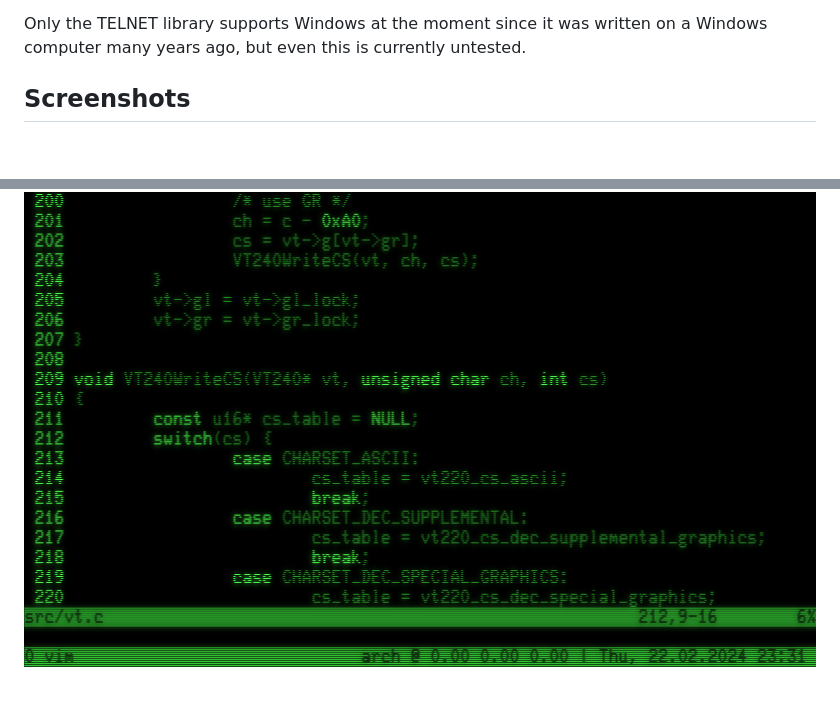
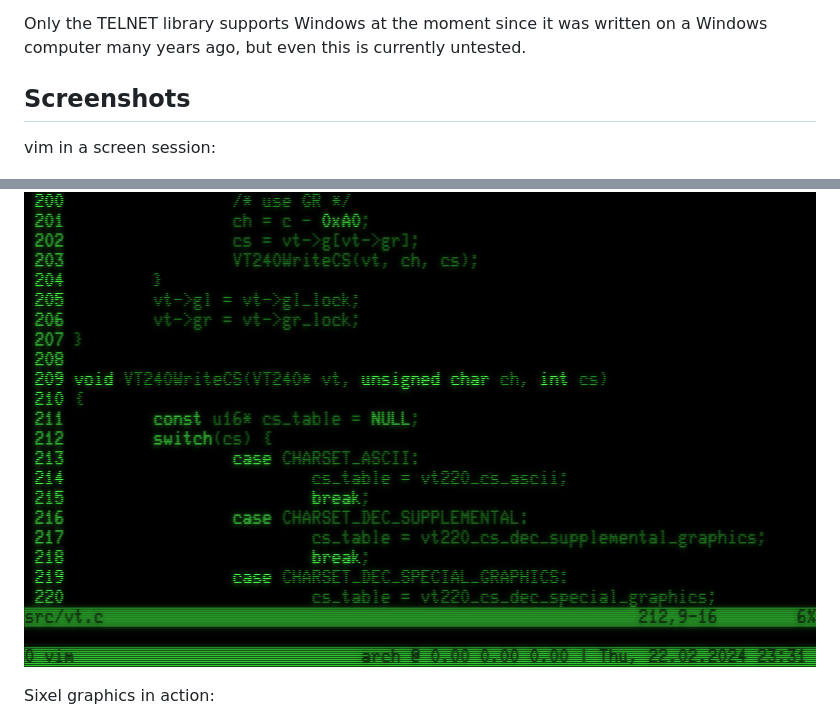
Before and after one commit to unknown-technologies/vt240, a Markdown page: README.md, 2 parts joined by grey strips. Drawn GitHub-style; blank space fills up the shorter version.

Commit message:
Add screenshot descriptions

```diff
--- a/README.md
+++ b/README.md
@@ -108,6 +108,10 @@ on a Windows computer many years ago, but even this is currently untested.
 Screenshots
 -----------
 
+vim in a screen session:
+
 ![VIM in a screen session](https://raw.githubusercontent.com/unknown-technologies/vt240/master/doc/vt240-vim.png)
 
+Sixel graphics in action:
+
 ![Sixel graphics](https://raw.githubusercontent.com/unknown-technologies/vt240/master/doc/vt240-e1.png)
```
